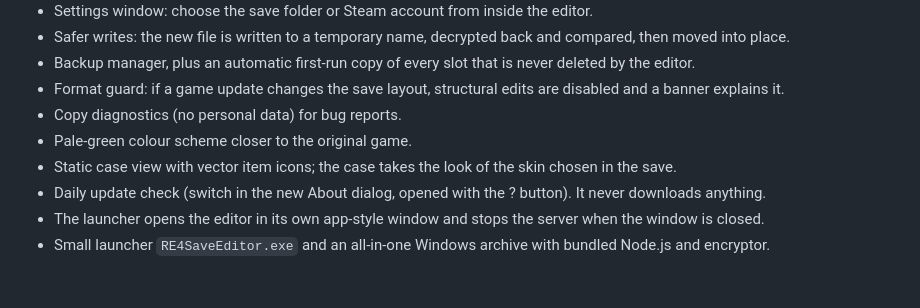
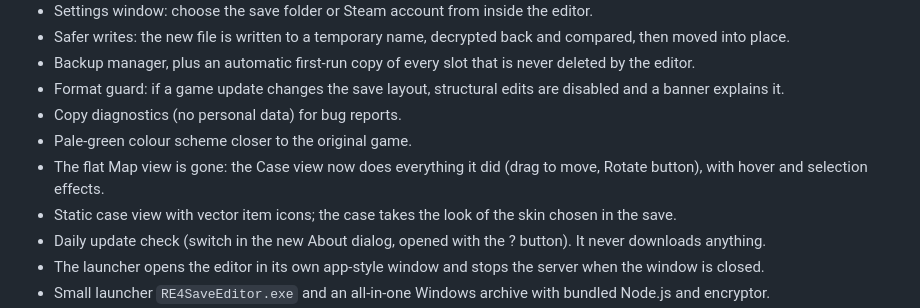
Before and after one commit to distrix11/RE4-Remake-Save-Editor, a Markdown page: CHANGELOG.md, the part around the change. Rendered like a GitHub page; blank space fills up the shorter version.

```diff
--- a/CHANGELOG.md
+++ b/CHANGELOG.md
@@ -9,6 +9,7 @@
 - Format guard: if a game update changes the save layout, structural edits are disabled and a banner explains it.
 - Copy diagnostics (no personal data) for bug reports.
 - Pale-green colour scheme closer to the original game.
+- The flat Map view is gone: the Case view now does everything it did (drag to move, Rotate button), with hover and selection effects.
 - Static case view with vector item icons; the case takes the look of the skin chosen in the save.
 - Daily update check (switch in the new About dialog, opened with the ? button). It never downloads anything.
 - The launcher opens the editor in its own app-style window and stops the server when the window is closed.
```
Also changed, not shown: README.md (+4 -4 lines), docs/TESTING.md (+1 -1 lines), docs/screenshots/03-case-drag.png (added), docs/screenshots/03-case-map.png (deleted), 4 other files.
